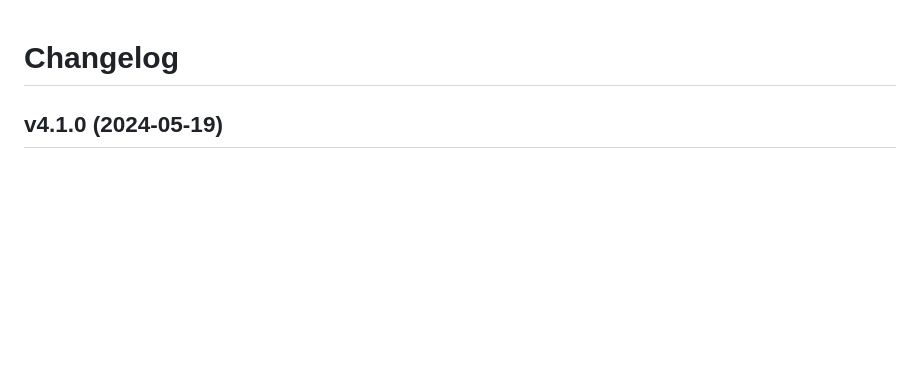
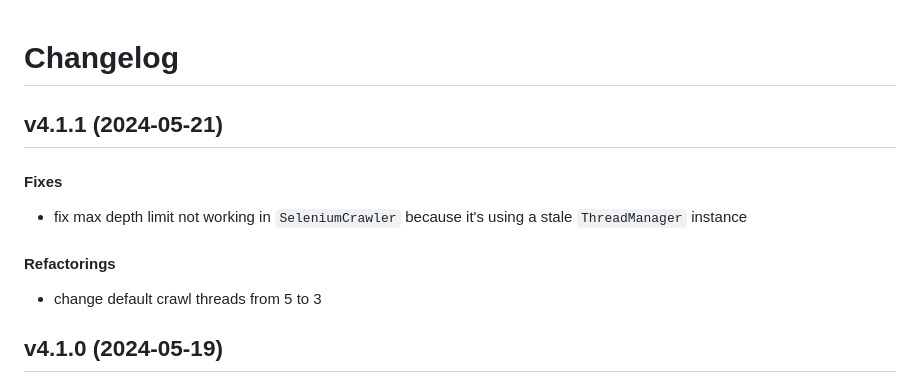
Before and after one commit to matt-manes/gruel, a Markdown page: CHANGELOG.md, the part around the change. Drawn GitHub-style; blank space fills up the shorter version.

Commit message:
chore: update changelog

```diff
--- a/CHANGELOG.md
+++ b/CHANGELOG.md
@@ -1,4 +1,14 @@
 # Changelog
+
+## v4.1.1 (2024-05-21)
+
+#### Fixes
+
+* fix max depth limit not working in `SeleniumCrawler` because it's using a stale `ThreadManager` instance
+
+#### Refactorings
+
+* change default crawl threads from 5 to 3
 
 ## v4.1.0 (2024-05-19)
 
```
